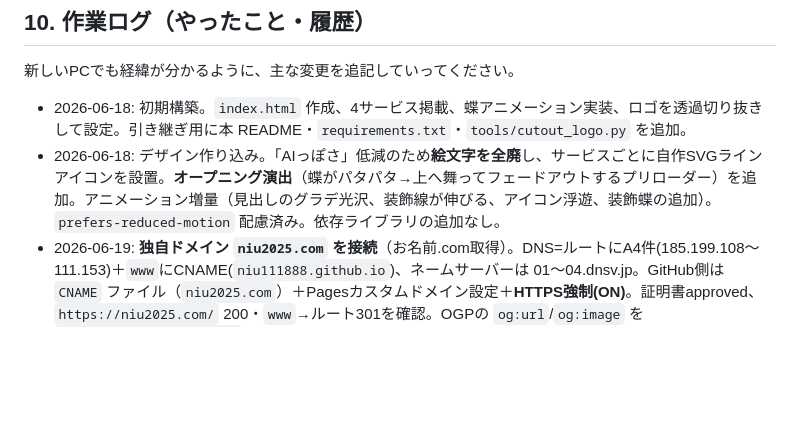
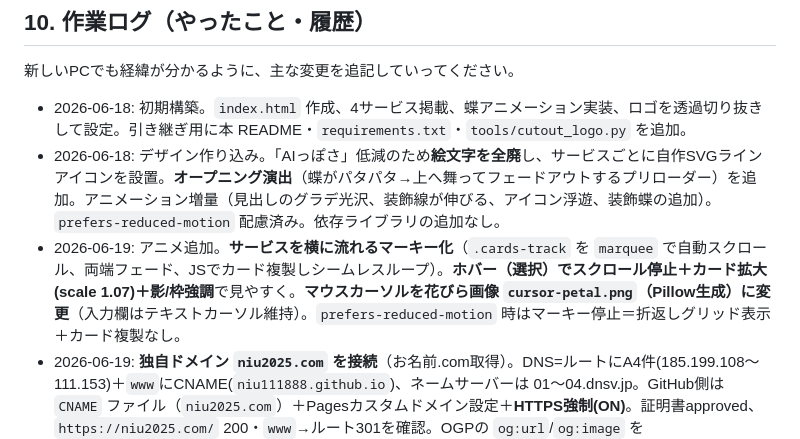
Before and after one commit to niu111888/niu111888.github.io, a Markdown page: README.md, the part around the change. Rendered like a GitHub page; blank space fills up the shorter version.

Commit message:
README: マーキー・花びらカーソルを記録
Co-Authored-By: Claude Opus 4.8 <noreply@anthropic.com>

```diff
--- a/README.md
+++ b/README.md
@@ -225,6 +225,7 @@ git clone https://github.com/niu111888/niu111888.github.io.git
 
 - 2026-06-18: 初期構築。`index.html` 作成、4サービス掲載、蝶アニメーション実装、ロゴを透過切り抜きして設定。引き継ぎ用に本 README・`requirements.txt`・`tools/cutout_logo.py` を追加。
 - 2026-06-18: デザイン作り込み。「AIっぽさ」低減のため**絵文字を全廃**し、サービスごとに自作SVGラインアイコンを設置。**オープニング演出**（蝶がパタパタ→上へ舞ってフェードアウトするプリローダー）を追加。アニメーション増量（見出しのグラデ光沢、装飾線が伸びる、アイコン浮遊、装飾蝶の追加）。`prefers-reduced-motion` 配慮済み。依存ライブラリの追加なし。
+- 2026-06-19: アニメ追加。**サービスを横に流れるマーキー化**（`.cards-track` を `marquee` で自動スクロール、両端フェード、JSでカード複製しシームレスループ）。**ホバー（選択）でスクロール停止＋カード拡大(scale 1.07)＋影/枠強調**で見やすく。**マウスカーソルを花びら画像 `cursor-petal.png`（Pillow生成）に変更**（入力欄はテキストカーソル維持）。`prefers-reduced-motion` 時はマーキー停止＝折返しグリッド表示＋カード複製なし。
 - 2026-06-19: **独自ドメイン `niu2025.com` を接続**（お名前.com取得）。DNS=ルートにA4件(185.199.108〜111.153)＋`www`にCNAME(`niu111888.github.io`)、ネームサーバーは 01〜04.dnsv.jp。GitHub側は `CNAME` ファイル（`niu2025.com`）＋Pagesカスタムドメイン設定＋**HTTPS強制(ON)**。証明書approved、`https://niu2025.com/` 200・`www`→ルート301を確認。OGPの `og:url`/`og:image` を `https://niu2025.com/...` に更新。
 - 2026-06-19: **GitHub Pages で公開（ローンチ）**。Git初期化→公開リポジトリ `niu111888/niu111888.github.io` を作成→push→Pages有効化。**公開URL: <https://niu111888.github.io/>**（HTML・画像・privacy すべて200で配信確認）。OGPの `og:url`/`og:image` を絶対URL化。一時ファイル（`prev_*.png`/`logo_new.png`）は `.gitignore` で除外。今後の更新は「編集→`git push`」で自動反映。独自ドメイン接続手順はセクション12に記載。
 - 2026-06-19: **料金（プラン）セクションを削除**（ナビ・フッターの「料金」リンクも削除。`#pricing` 撤去）。**サービスに「言語学習アプリ開発」を追加**（6つ目。3言語の `svc.app.*`／会社概要 `comp.v.biz`／問い合わせ項目 `form.optApp` に反映、`services.lead` を「6つの領域」に）。
```
